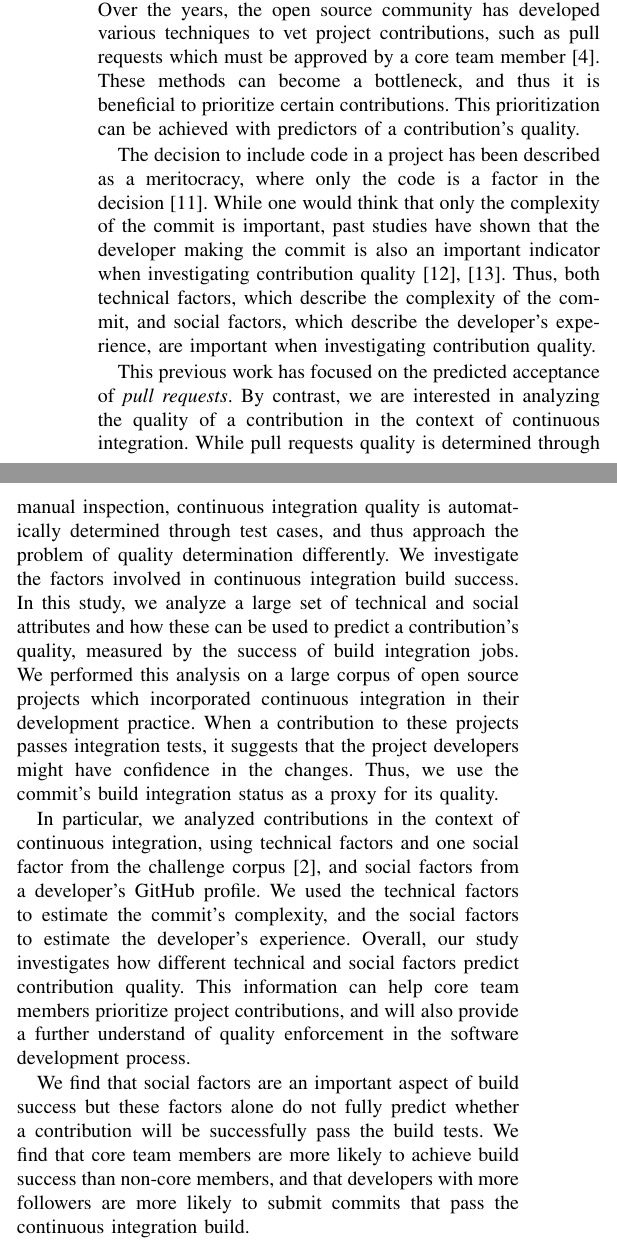
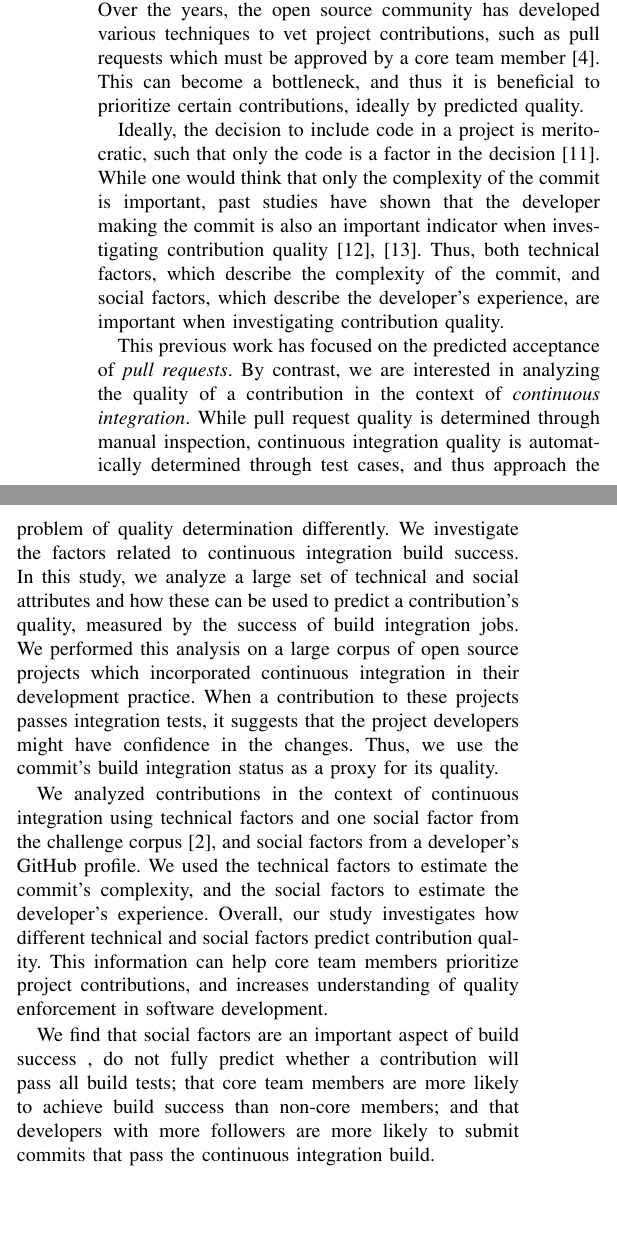
Before and after one commit to mausotog/MSRChallenge2017, a LaTeX paper (Paper/MSRChallenge2017.tex): two parts of the columns of page 1 of 5, joined at a grey line, cut so that both start at the same text, the shorter picture padded with empty space. Compiled offline with pdfLaTeX.

Commit message:
slightly shorter intro

```diff
--- a/Paper/MSRChallenge2017.tex
+++ b/Paper/MSRChallenge2017.tex
@@ -476,12 +476,11 @@ the project must dedicate more time to vetting these contributions.
 Over the years, the open source
 community has developed various techniques to vet project contributions, such as pull
 requests which must be approved by a core team member~\cite{gousios14}.
-These methods can become a bottleneck, and thus it is beneficial to prioritize certain
-contributions.  This prioritization can be achieved with predictors of a
-contribution's quality.
+This can become a bottleneck, and thus it is beneficial to prioritize certain
+contributions, ideally by predicted quality.
 
-The decision to include code in
-a project has been described as a meritocracy, where only the code is a factor
+Ideally, the decision to include code in
+a project is meritocratic, such that only the code is a factor
 in the decision~\cite{Scacchi07}.
 While one would think that only the complexity of the commit is important, past
 studies have shown that the developer making the commit is also an important
@@ -492,11 +491,11 @@ investigating contribution quality.
 
 This previous work has focused on the predicted acceptance of \emph{pull requests}.
 By contrast,  we are interested in analyzing the quality
-of a contribution in the context of continuous integration.  While pull requests
+of a contribution in the context of \emph{continuous integration}.  While pull request
 quality is determined through manual inspection, continuous integration quality
 is automatically determined through test cases, and thus approach the problem of
 quality determination differently.
-We investigate the factors involved in continuous integration build success.
+We investigate the factors related to continuous integration build success.
 In this study, we analyze a large set of technical and social attributes
 and how these can be used to predict a contribution's quality, measured by the
 success of build integration jobs.
@@ -507,22 +506,22 @@ it suggests that the project developers
 might have confidence in the changes.
 Thus, we use the commit's build integration status as a proxy for its quality.
 
-In particular, we analyzed contributions in the
-context of continuous integration, using technical factors and one social
+We analyzed contributions in the
+context of continuous integration using technical factors and one social
 factor from the challenge
 corpus~\cite{msr17challenge}, and social factors from a developer's
 GitHub profile.  We used the technical factors to estimate the commit's
 complexity, and the social factors to estimate the developer's experience.
 Overall, our study investigates how different technical and social factors predict
 contribution quality. This information can help core team members prioritize project
-contributions, and will also provide a further understand of quality enforcement
-in the software development process.
+contributions, and increases understanding of quality enforcement
+in software development.
 
-We find that social factors are an important aspect of build success but
-these factors alone do not fully predict whether a contribution will be successfully
-pass the build tests. We find
+We find that social factors are an important aspect of build success ,
+do not fully predict whether a contribution will
+pass all build tests;
 that core team members are more likely to achieve build success than non-core
-members, and that developers with more followers are more likely to submit commits that pass the
+members; and that developers with more followers are more likely to submit commits that pass the
 continuous integration build.
 
 
```
Also changed, not shown: Paper/Makefile.
